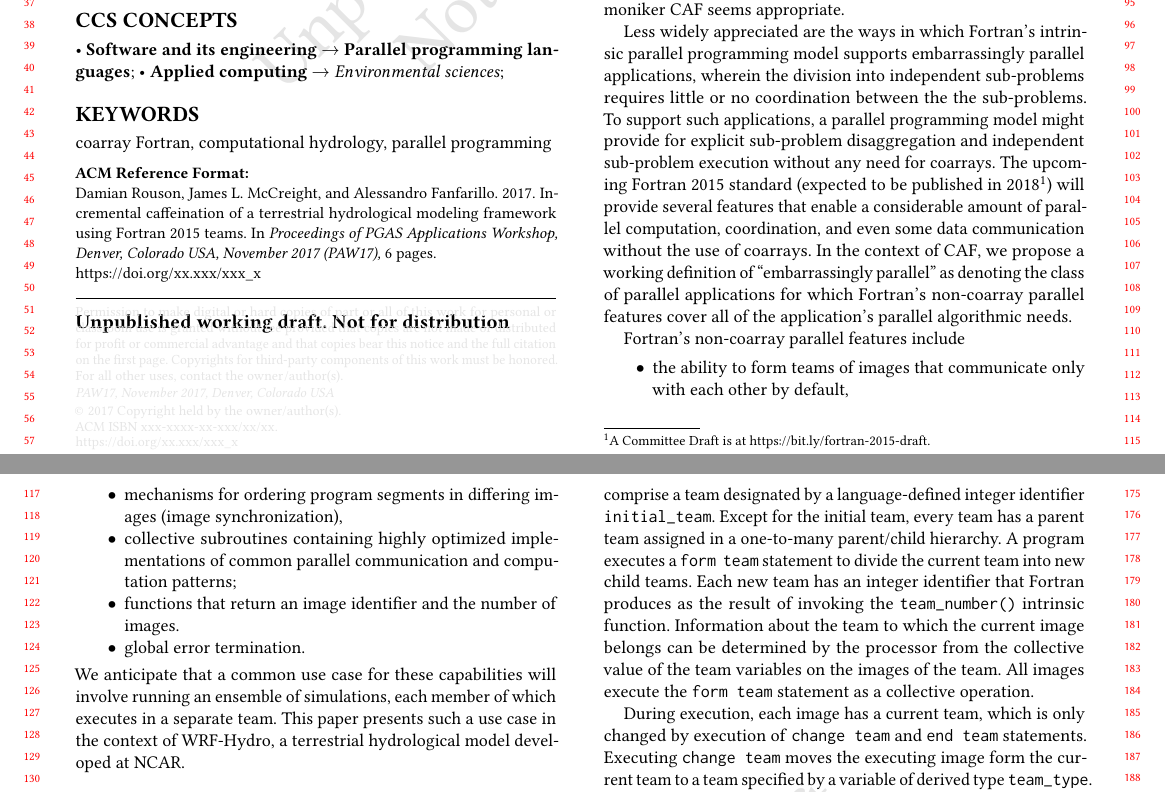
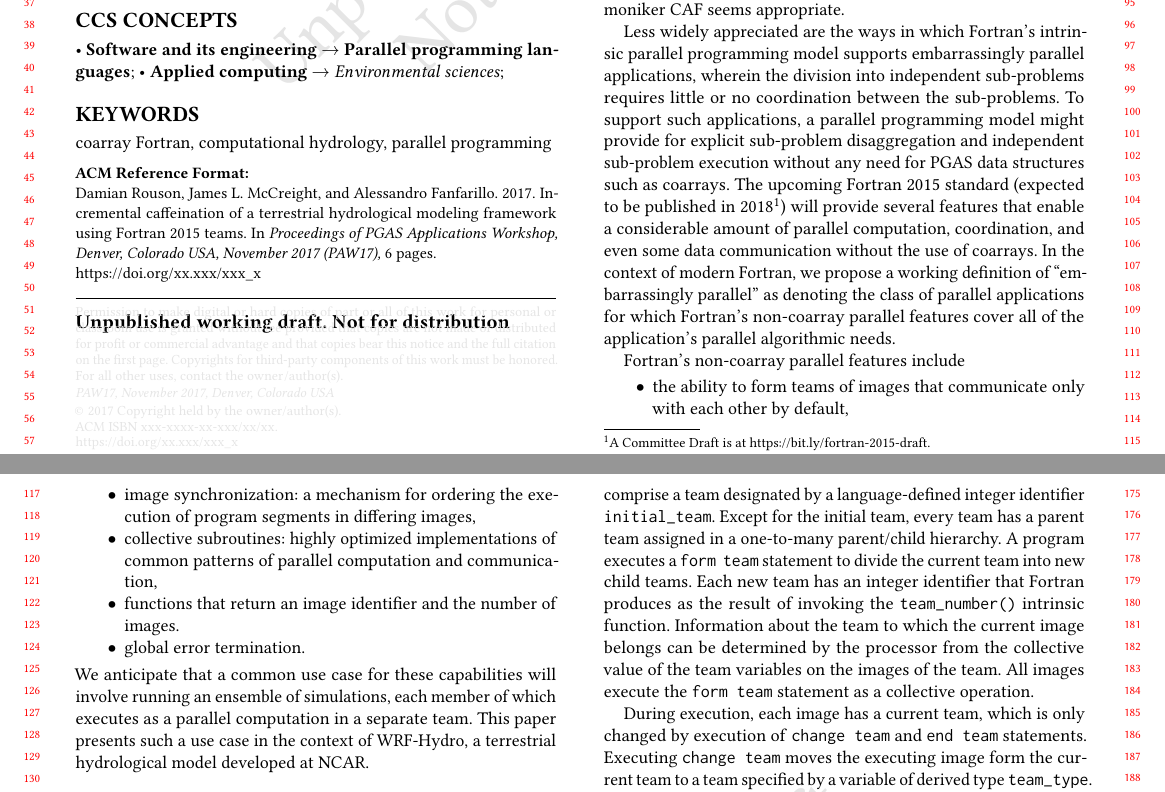
Before and after one commit to sourceryinstitute/wrf-hydro-paw2017, a LaTeX paper (main.tex, which reads body.tex): two parts of pages 1 and 2 of 6, joined at a grey line, cut so that both start at the same text. Compiled offline with pdfLaTeX.

Commit message:
Update intro

```diff
--- a/body.tex
+++ b/body.tex
@@ -18,27 +18,27 @@ expressing parallel algorithms for these domains centers on
  designing and using various \gls{coarray} data structures.  In such settings, the moniker
 \gls{caf} seems appropriate.
 
-Less widely appreciated are the ways in which Fortran's intrinsic parallel programming model supports embarrassingly parallel
-applications, wherein the division into independent sub-problems requires little or no coordination between the
+Less widely appreciated are the ways in which Fortran's intrinsic parallel programming model supports embarrassingly
+parallel applications, wherein the division into independent sub-problems requires little or no coordination between
 the sub-problems. To support such applications, a parallel programming
-model might provide for explicit sub-problem disaggregation and independent sub-problem execution without any need for \glspl{coarray}.  The upcoming Fortran 2015 standard
+model might provide for explicit sub-problem disaggregation and independent sub-problem execution without any need for
+\gls{pgas} data structures such as \glspl{coarray}.  The upcoming Fortran 2015 standard
 (expected to be published in 2018\footnote{A Committee Draft is at https://bit.ly/fortran-2015-draft.}) will provide several
 features that enable a considerable amount of parallel computation, coordination, and even some data communication
-without the use of \glspl{coarray}.  In the context of \gls{caf}, we propose a working definition of ``embarrassingly parallel''
-as denoting the class of parallel applications for which Fortran's non-\gls{coarray} parallel features cover all of the
-application's parallel algorithmic needs.
+without the use of \glspl{coarray}.  In the context of modern Fortran, we propose a working definition of
+``embarrassingly parallel'' as denoting the class of parallel applications for which Fortran's non-\gls{coarray} parallel
+features cover all of the application's parallel algorithmic needs.
 
 Fortran's non-\gls{coarray} parallel features include
 \begin{itemize}
    \item the ability to form teams of images that communicate only with each other by default,
-   \item mechanisms for ordering program segments in differing images (image synchronization),
-   \item collective subroutines containing highly optimized implementations of common parallel
-         communication and computation patterns;
+   \item image synchronization: a mechanism for ordering the execution of program segments in differing images,
+   \item collective subroutines: highly optimized implementations of common patterns of parallel computation and communication,
    \item functions that return an image identifier and the number of images.
    \item global error termination.
 \end{itemize}
 We anticipate that a common use case for these capabilities will involve running an ensemble of simulations, each member of
-which executes in a separate team.  This paper presents such a use case in the context of \gls{wrf-hydro}, a terrestrial
+which executes as a parallel computation in a separate team.  This paper presents such a use case in the context of \gls{wrf-hydro}, a terrestrial
 hydrological model developed at \gls{ncar}.
 
 
```
